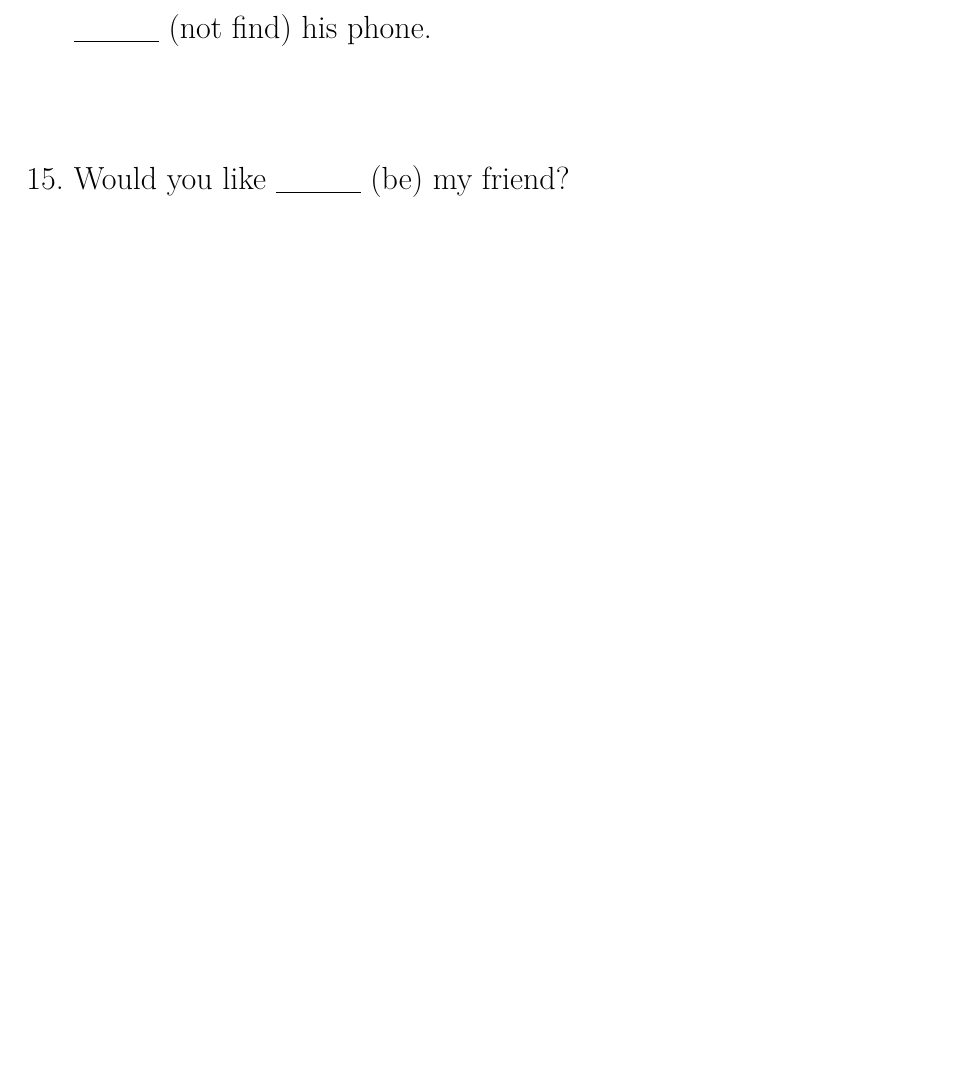
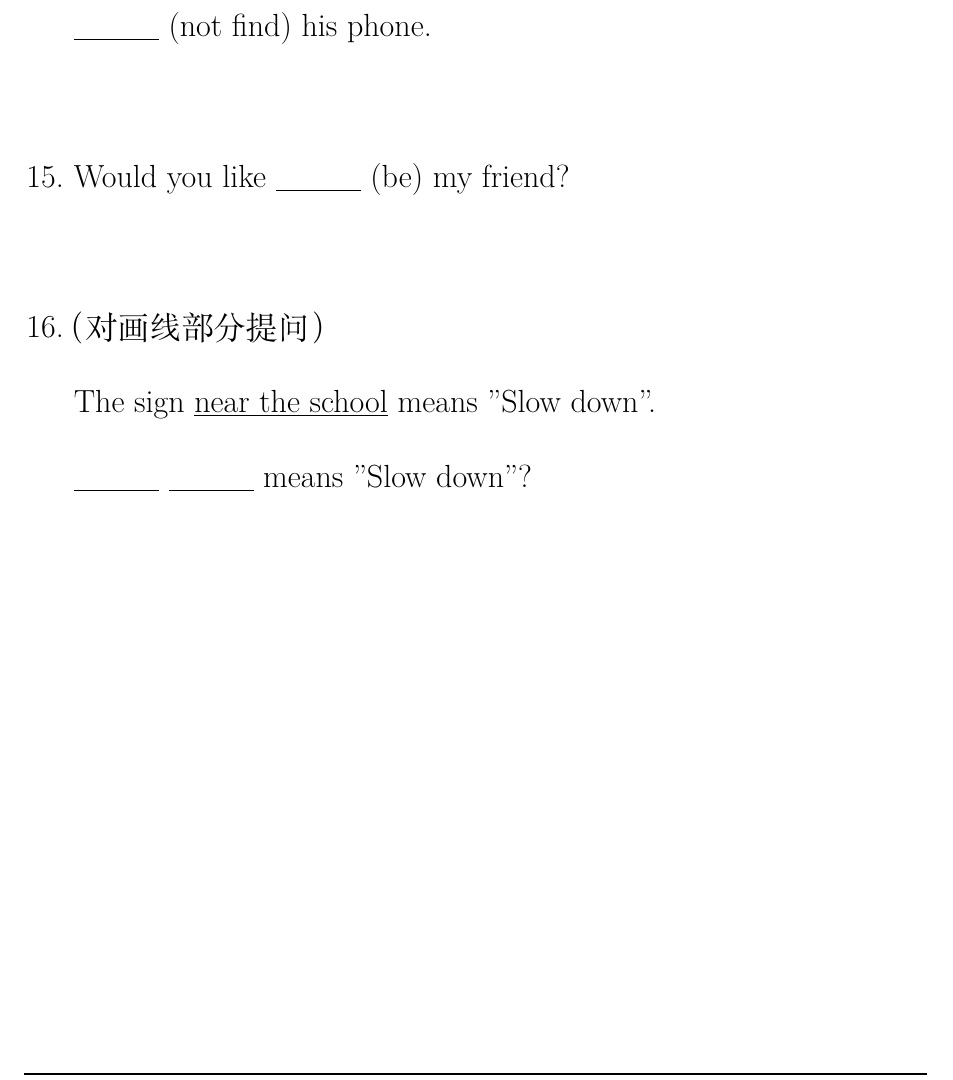
Before and after one commit to Chunhua-takua/Tech, a LaTeX problem sheet (latex/elementary school/sunheqi/exercises.tex, which reads latex/elementary school/sunheqi/202411.tex): part of page 5 of 5, cut so that both start at the same text, the shorter picture padded with empty space. Compiled offline with XeLaTeX.

Commit message:
202411.tex

```diff
--- a/latex/elementary school/sunheqi/202411.tex
+++ b/latex/elementary school/sunheqi/202411.tex
@@ -114,3 +114,11 @@
 \item{
     Would you like \underline{\hbox to 15mm{}} (be) my friend?
 }
+\\
+\item{
+    （对画线部分提问）
+
+    The sign \underline{near the school} means "Slow down".
+
+    \underline{\hbox to 15mm{}} \underline{\hbox to 15mm{}} means "Slow down"?
+}
```
